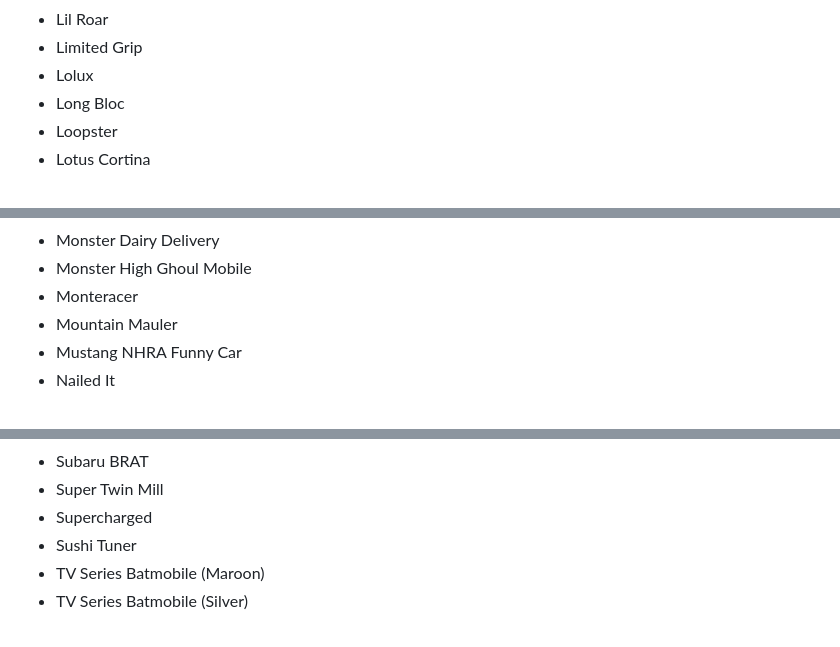
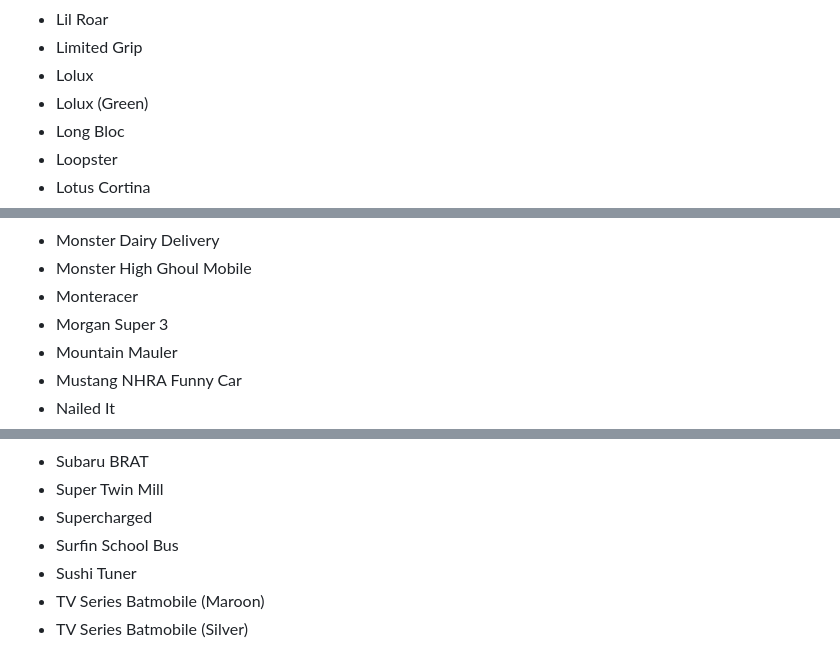
Before and after one commit to 2KAbhishek/hot-wheels, a Markdown page: hot-wheels.md, 3 parts joined by grey strips. Rendered like a GitHub page.

```diff
--- a/hot-wheels.md
+++ b/hot-wheels.md
@@ -198,6 +207,7 @@
 - Lil Roar
 - Limited Grip
 - Lolux
+- Lolux (Green)
 - Long Bloc
 - Loopster
 - Lotus Cortina
@@ -237,6 +247,7 @@
 - Monster Dairy Delivery
 - Monster High Ghoul Mobile
 - Monteracer
+- Morgan Super 3
 - Mountain Mauler
 - Mustang NHRA Funny Car
 - Nailed It
@@ -297,6 +311,7 @@
 - Subaru BRAT
 - Super Twin Mill
 - Supercharged
+- Surfin School Bus
 - Sushi Tuner
 - TV Series Batmobile (Maroon)
 - TV Series Batmobile (Silver)
```
Also changed, not shown: other parts of hot-wheels.md (+17 -4 lines).
